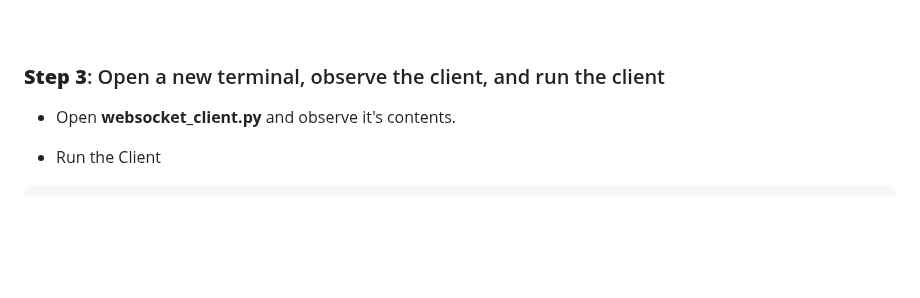
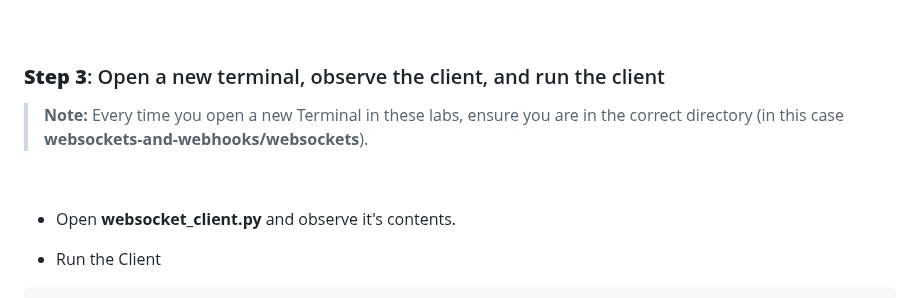
Before and after one commit to xanderstevenson/websockets-and-webhooks, a Markdown page: README.md, the part around the change. Drawn GitHub-style; blank space fills up the shorter version.

```diff
--- a/README.md
+++ b/README.md
@@ -73,6 +73,9 @@ python3 websocket_server.py
 <br>
 
 ### **Step 3**: Open a new terminal, observe the client, and run the client
+
+> **Note:** Every time you open a new Terminal in these labs, ensure you are in the correct directory (in this case **websockets-and-webhooks/websockets**).
+<br>
 
 - Open **websocket_client.py** and observe it's contents.
 
```
